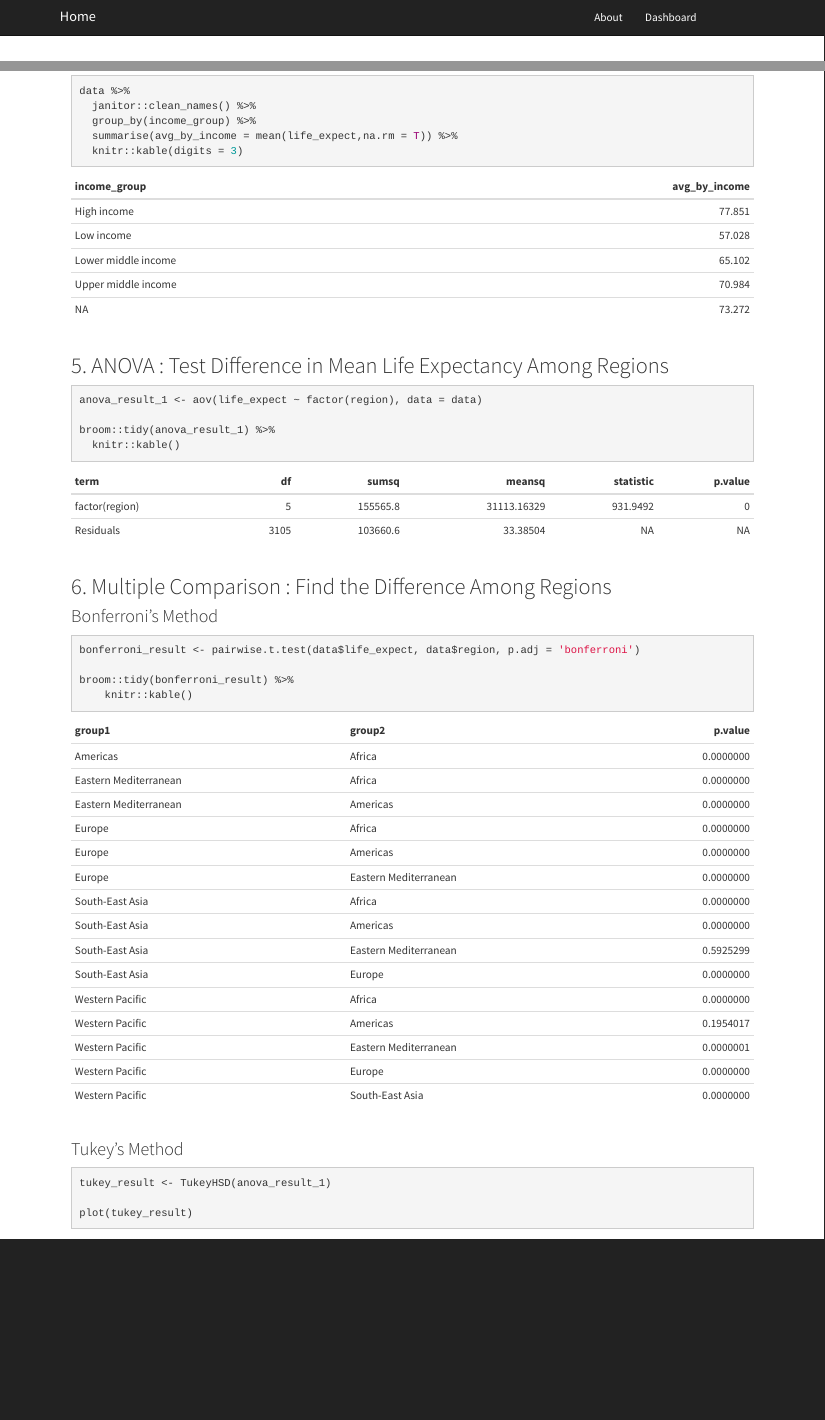
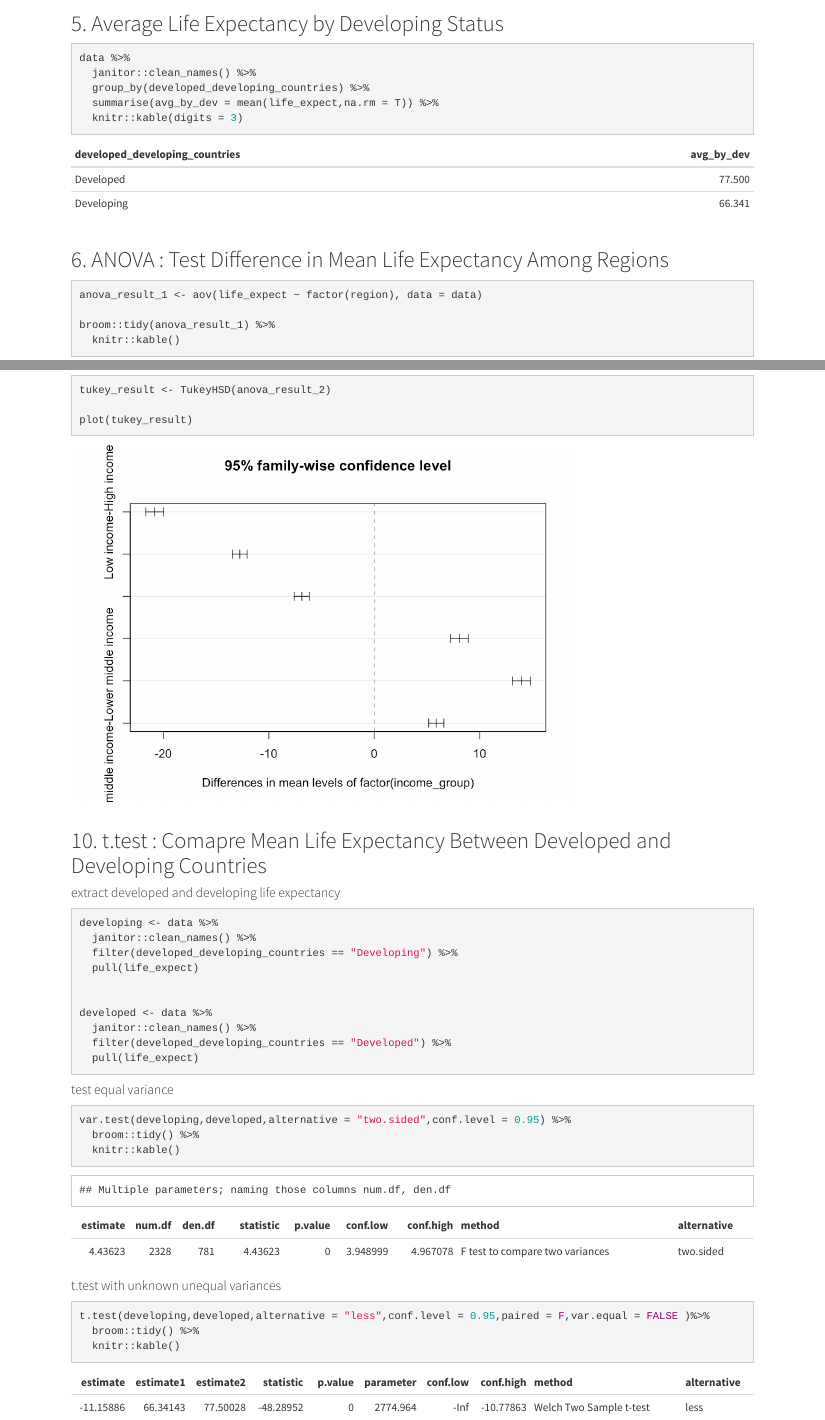
Before and after one commit to ShunXie/SX.github.io, an R Markdown document (analysis.Rmd): the page in a window 1100 px wide, from 0 px down before the commit and from 2930 px down after it, and a second part further down, joined at a grey line. The pictures show the output file analysis.html that the author committed with the source, opened offline; library style sheets and scripts come from the installed R packages.

Commit message:
added t.test and var.test of developed and undeveloped countries

````diff
--- a/analysis.Rmd
+++ b/analysis.Rmd
@@ -76,7 +76,21 @@ data %>%
 
 
 \ \par
-## 5. ANOVA : Test Difference in Mean Life Expectancy Among Regions
+## 5. Average Life Expectancy by Developing Status
+
+```{r}
+data %>%
+  janitor::clean_names() %>%
+  group_by(developed_developing_countries) %>%
+  summarise(avg_by_dev = mean(life_expect,na.rm = T)) %>%
+  knitr::kable(digits = 3)
+
+```
+
+
+
+\ \par
+## 6. ANOVA : Test Difference in Mean Life Expectancy Among Regions
 
 ```{r}
 anova_result_1 <- aov(life_expect ~ factor(region), data = data)
@@ -89,7 +103,7 @@ broom::tidy(anova_result_1) %>%
 
 
 \ \par
-## 6. Multiple Comparison : Find the Difference Among Regions
+## 7. Multiple Comparison : Find the Difference Among Regions
 
 ### Bonferroni's Method
 ```{r}
@@ -123,7 +137,7 @@ broom::tidy(anova_result_2) %>%
 ```
 
 \ \par
-## 8. Multiple Comparison : Find the Difference Among Income Levels
+## 9. Multiple Comparison : Find the Difference Among Income Levels
 
 ### Bonferroni's Method
 ```{r}
@@ -142,3 +156,41 @@ tukey_result <- TukeyHSD(anova_result_2)
 plot(tukey_result)
 
 ```
+
+
+\ \par
+## 10. t.test : Comapre Mean Life Expectancy Between Developed and Developing Countries
+
+#### extract developed and developing life expectancy
+```{r}
+developing <- data %>%
+  janitor::clean_names() %>%
+  filter(developed_developing_countries == "Developing") %>%
+  pull(life_expect)
+
+
+developed <- data %>%
+  janitor::clean_names() %>%
+  filter(developed_developing_countries == "Developed") %>%
+  pull(life_expect)
+
+```
+
+
+#### test equal variance
+```{r}
+var.test(developing,developed,alternative = "two.sided",conf.level = 0.95) %>%
+  broom::tidy() %>%
+  knitr::kable()
+
+```
+
+
+#### t.test with unknown unequal variances
+
+```{r}
+t.test(developing,developed,alternative = "less",conf.level = 0.95,paired = F,var.equal = FALSE )%>%
+  broom::tidy() %>%
+  knitr::kable()
+
+```
````
Also changed, not shown: analysis.html, analysis_files/figure-html/unnamed-chunk-10-1.png (added), analysis_files/figure-html/unnamed-chunk-13-1.png (added), analysis.Rmd (2 more changed lines).
